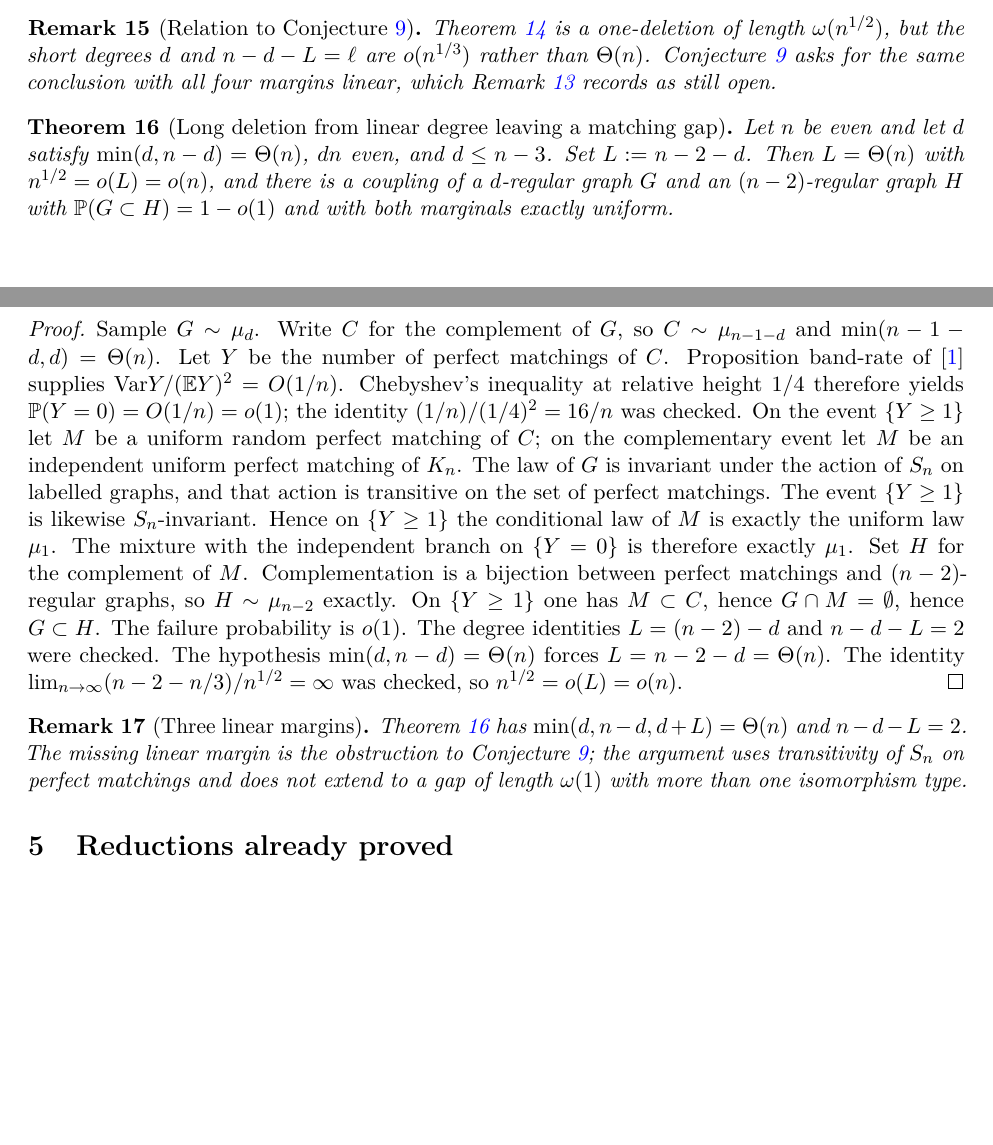
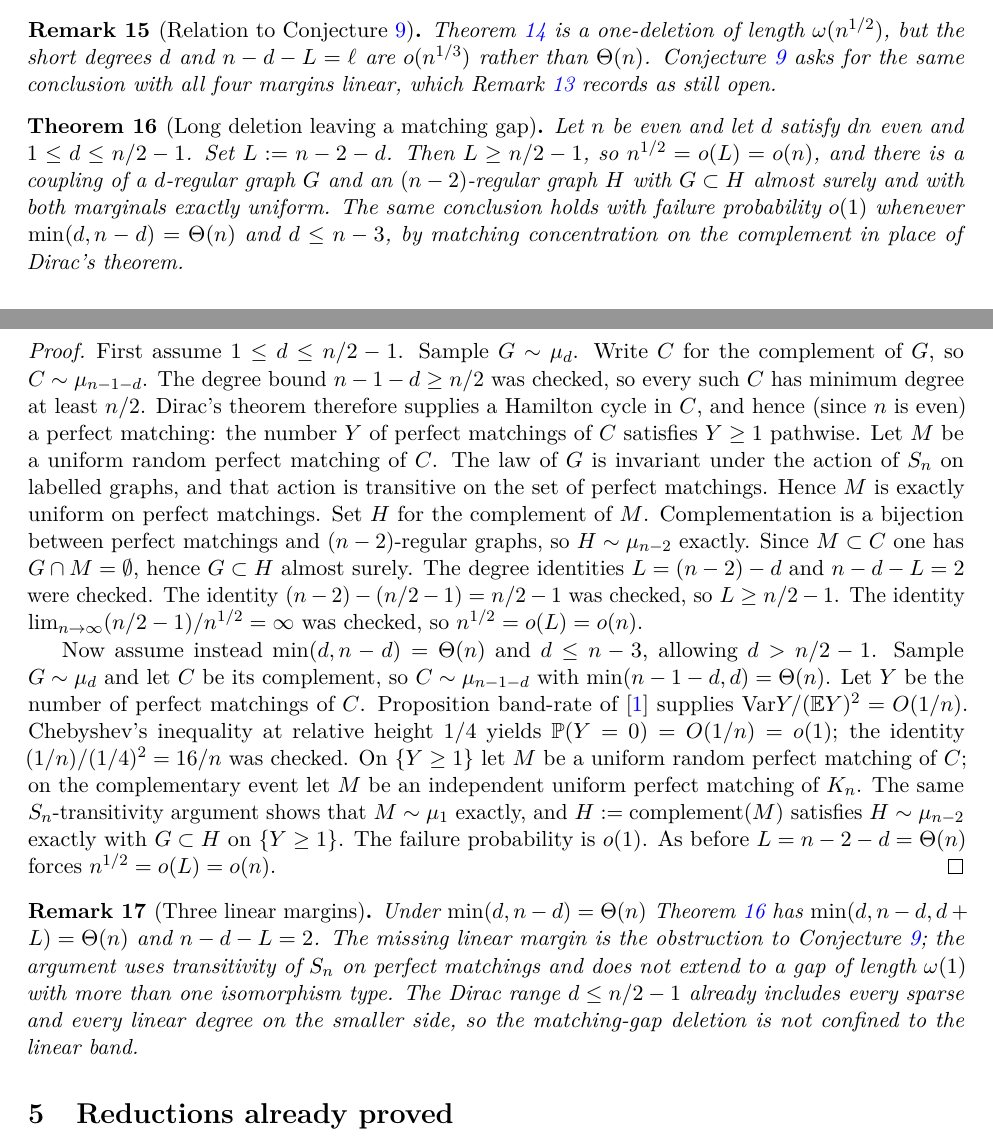
Before and after one commit to AgenticOp-io/regular-plus-one-monotonicity, a LaTeX paper (v2/paper/main.tex): two parts of pages 4 and 5 of 22 before the commit and two parts of pages 4 and 5 of 23 after it, joined at a grey line, cut so that both start at the same text, the shorter picture padded with empty space. Compiled offline with pdfLaTeX.

Commit message:
Strengthen matching-gap long deletion to all d <= n/2-1 via Dirac on the complement.

```diff
--- a/v2/paper/main.tex
+++ b/v2/paper/main.tex
@@ -299,45 +300,59 @@ for the same conclusion with all four margins linear, which
 Remark~\ref{rem:long-complement-empty} records as still open.
 \end{remark}
 
-\begin{theorem}[Long deletion from linear degree leaving a matching gap]
-\label{thm:long-linear-matching-gap}
-Let \(n\) be even and let \(d\) satisfy \(\min(d,n-d)=\Theta(n)\), \(dn\) even, and
-\(d\le n-3\). Set \(L:=n-2-d\). Then \(L=\Theta(n)\) with \(n^{1/2}=o(L)=o(n)\), and
-there is a coupling of a \(d\)-regular graph \(G\) and an \((n-2)\)-regular graph
-\(H\) with \(\PP(G\subset H)=1-o(1)\) and with both marginals exactly uniform.
+\begin{theorem}[Long deletion leaving a matching gap]
+\label{thm:long-matching-gap}
+Let \(n\) be even and let \(d\) satisfy \(dn\) even and \(1\le d\le n/2-1\).
+Set \(L:=n-2-d\). Then \(L\ge n/2-1\), so \(n^{1/2}=o(L)=o(n)\), and there is a
+coupling of a \(d\)-regular graph \(G\) and an \((n-2)\)-regular graph \(H\) with
+\(G\subset H\) almost surely and with both marginals exactly uniform.
+The same conclusion holds with failure probability \(o(1)\) whenever
+\(\min(d,n-d)=\Theta(n)\) and \(d\le n-3\), by matching concentration on the
+complement in place of Dirac's theorem.
 \end{theorem}
 
 \begin{proof}
-Sample \(G\sim\mu_d\). Write \(C\) for the complement of \(G\), so \(C\sim\mu_{n-1-d}\)
-and \(\min(n-1-d,d)=\Theta(n)\). Let \(Y\) be the number of perfect matchings of \(C\).
-Proposition~band-rate of~\cite{PlusOneV1} supplies
-\(\Var Y/(\EE Y)^2=O(1/n)\). Chebyshev's inequality at relative height \(1/4\)
-therefore yields \(\PP(Y=0)=O(1/n)=o(1)\); the identity \((1/n)/(1/4)^2=16/n\) was
-checked.
-On the event \(\{Y\ge 1\}\) let \(M\) be a uniform random perfect matching of \(C\);
-on the complementary event let \(M\) be an independent uniform perfect matching of
-\(K_n\). The law of \(G\) is invariant under the action of \(S_n\) on labelled
-graphs, and that action is transitive on the set of perfect matchings. The event
-\(\{Y\ge 1\}\) is likewise \(S_n\)-invariant. Hence on \(\{Y\ge 1\}\) the
-conditional law of \(M\) is exactly the uniform law \(\mu_1\). The mixture with the
-independent branch on \(\{Y=0\}\) is therefore exactly \(\mu_1\).
+First assume \(1\le d\le n/2-1\). Sample \(G\sim\mu_d\). Write \(C\) for the
+complement of \(G\), so \(C\sim\mu_{n-1-d}\). The degree bound
+\(n-1-d\ge n/2\) was checked, so every such \(C\) has minimum degree at least
+\(n/2\). Dirac's theorem therefore supplies a Hamilton cycle in \(C\), and hence
+(since \(n\) is even) a perfect matching: the number \(Y\) of perfect matchings of
+\(C\) satisfies \(Y\ge 1\) pathwise.
+Let \(M\) be a uniform random perfect matching of \(C\). The law of \(G\) is
+invariant under the action of \(S_n\) on labelled graphs, and that action is
+transitive on the set of perfect matchings. Hence \(M\) is exactly uniform on
+perfect matchings.
 Set \(H\) for the complement of \(M\). Complementation is a bijection between
 perfect matchings and \((n-2)\)-regular graphs, so \(H\sim\mu_{n-2}\) exactly.
-On \(\{Y\ge 1\}\) one has \(M\subset C\), hence \(G\cap M=\emptyset\), hence
-\(G\subset H\). The failure probability is \(o(1)\).
-The degree identities \(L=(n-2)-d\) and \(n-d-L=2\) were checked. The hypothesis
-\(\min(d,n-d)=\Theta(n)\) forces \(L=n-2-d=\Theta(n)\). The identity
-\(\lim_{n\to\infty}(n-2-n/3)/n^{1/2}=\infty\) was checked, so
+Since \(M\subset C\) one has \(G\cap M=\emptyset\), hence \(G\subset H\) almost surely.
+The degree identities \(L=(n-2)-d\) and \(n-d-L=2\) were checked. The identity
+\((n-2)-(n/2-1)=n/2-1\) was checked, so \(L\ge n/2-1\). The identity
+\(\lim_{n\to\infty}(n/2-1)/n^{1/2}=\infty\) was checked, so
 \(n^{1/2}=o(L)=o(n)\).
+
+Now assume instead \(\min(d,n-d)=\Theta(n)\) and \(d\le n-3\), allowing
+\(d>n/2-1\). Sample \(G\sim\mu_d\) and let \(C\) be its complement, so
+\(C\sim\mu_{n-1-d}\) with \(\min(n-1-d,d)=\Theta(n)\). Let \(Y\) be the number of
+perfect matchings of \(C\). Proposition~band-rate of~\cite{PlusOneV1} supplies
+\(\Var Y/(\EE Y)^2=O(1/n)\). Chebyshev's inequality at relative height \(1/4\)
+yields \(\PP(Y=0)=O(1/n)=o(1)\); the identity \((1/n)/(1/4)^2=16/n\) was checked.
+On \(\{Y\ge 1\}\) let \(M\) be a uniform random perfect matching of \(C\); on the
+complementary event let \(M\) be an independent uniform perfect matching of
+\(K_n\). The same \(S_n\)-transitivity argument shows that \(M\sim\mu_1\) exactly, and
+\(H:=\mathrm{complement}(M)\) satisfies \(H\sim\mu_{n-2}\) exactly with
+\(G\subset H\) on \(\{Y\ge 1\}\). The failure probability is \(o(1)\). As before
+\(L=n-2-d=\Theta(n)\) forces \(n^{1/2}=o(L)=o(n)\).
 \end{proof}
 
 \begin{remark}[Three linear margins]
 \label{rem:long-matching-gap-vs-conj}
-Theorem~\ref{thm:long-linear-matching-gap} has
+Under \(\min(d,n-d)=\Theta(n)\) Theorem~\ref{thm:long-matching-gap} has
 \(\min(d,n-d,d+L)=\Theta(n)\) and \(n-d-L=2\). The missing linear margin is the
 obstruction to Conjecture~\ref{conj:long-step}; the argument uses transitivity of
 \(S_n\) on perfect matchings and does not extend to a gap of length
-\(\omega(1)\) with more than one isomorphism type.
+\(\omega(1)\) with more than one isomorphism type. The Dirac range
+\(d\le n/2-1\) already includes every sparse and every linear degree on the
+smaller side, so the matching-gap deletion is not confined to the linear band.
 \end{remark}
 
 \section{Reductions already proved}
```
Also changed, not shown: v2/notes/PROGRAM.md (+5 -4 lines), v2/notes/STATUS.md (+8 -7 lines), v2/notes/wolfram-checks.md (+21 -0 lines), v2/paper/main.tex (20 more changed lines).
